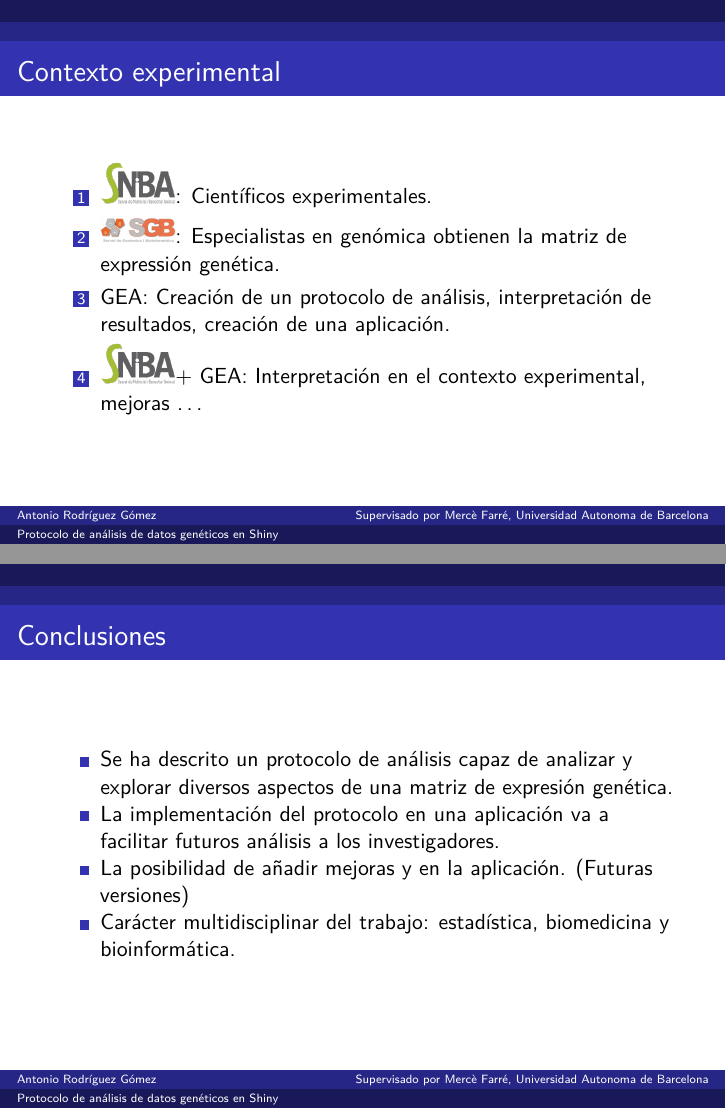
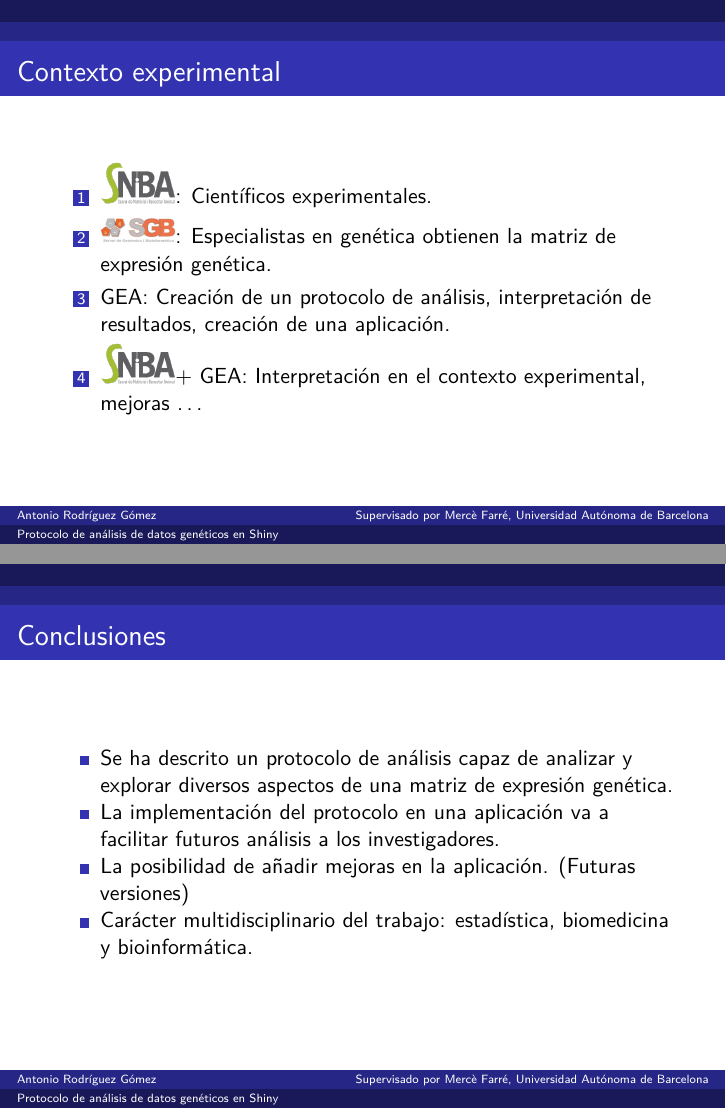
Before and after one commit to djangosee/SIMBA, an R Markdown document (presentacion/pp.Rmd): pages 2 and 14 of 14, joined at a grey line. The pictures show the output file presentacion/pp.pdf that the author committed with the source.

Commit message:
Correcciones en la presentación

```diff
--- a/presentacion/pp.Rmd
+++ b/presentacion/pp.Rmd
@@ -4,7 +4,7 @@ author:
   -  Antonio Rodríguez Gómez
 institute:
   - Supervisado por Mercè Farré
-  - Universidad Autonoma de Barcelona
+  - Universidad Autónoma de Barcelona
 date: Septiembre 13, 2018
 output:
   beamer_presentation:
@@ -21,7 +21,7 @@ knitr::opts_chunk$set(echo = TRUE, size = "footnotesize")
 
 1. ![SNIBA](servei.png){width=50px}: Científicos experimentales.
 
-2. ![SGB](genom.jpg){width=50px}: Especialistas en genómica obtienen la matriz de expressión genética.
+2. ![SGB](genom.jpg){width=50px}: Especialistas en genética obtienen la matriz de expresión genética.
 
 3. GEA: Creación de un protocolo de análisis, interpretación de resultados, creación de una aplicación.
 
@@ -142,5 +142,5 @@ https://github.com/djangosee/TFGShinyApp
 
 - Se ha descrito un protocolo de análisis capaz de analizar y explorar diversos aspectos de una matriz de expresión genética.
 - La implementación del protocolo en una aplicación va a facilitar futuros análisis a los investigadores.
-- La posibilidad de añadir mejoras y en la aplicación. (Futuras versiones)
-- Carácter multidisciplinar del trabajo: estadística, biomedicina y bioinformática.
+- La posibilidad de añadir mejoras en la aplicación. (Futuras versiones)
+- Carácter multidisciplinario del trabajo: estadística, biomedicina y bioinformática.
```
Also changed, not shown: presentacion/pp.pdf, presentacion/pp.Rmd (4 more changed lines).
